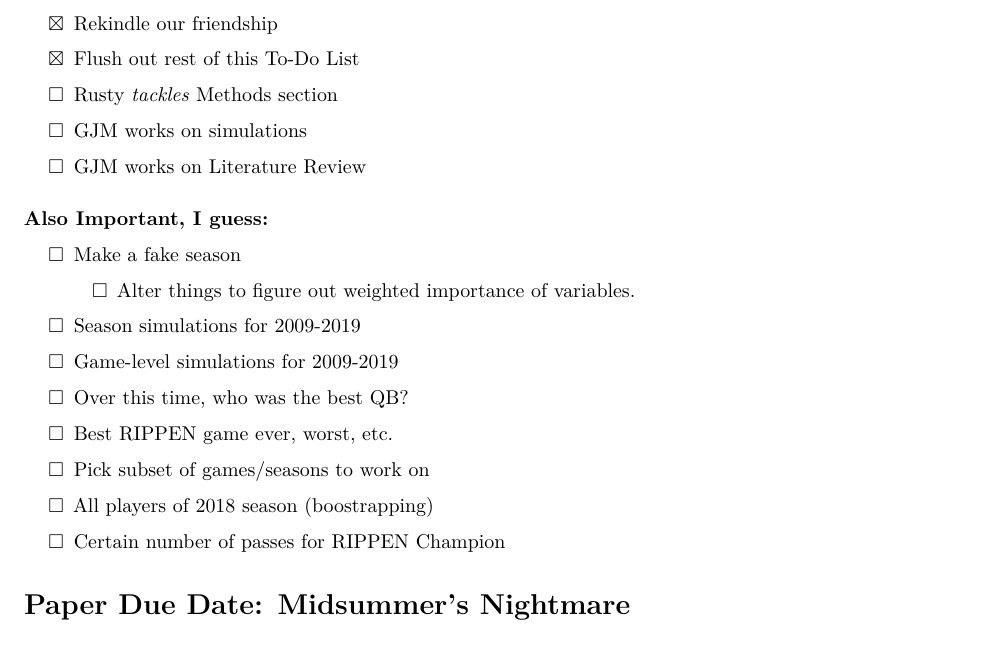
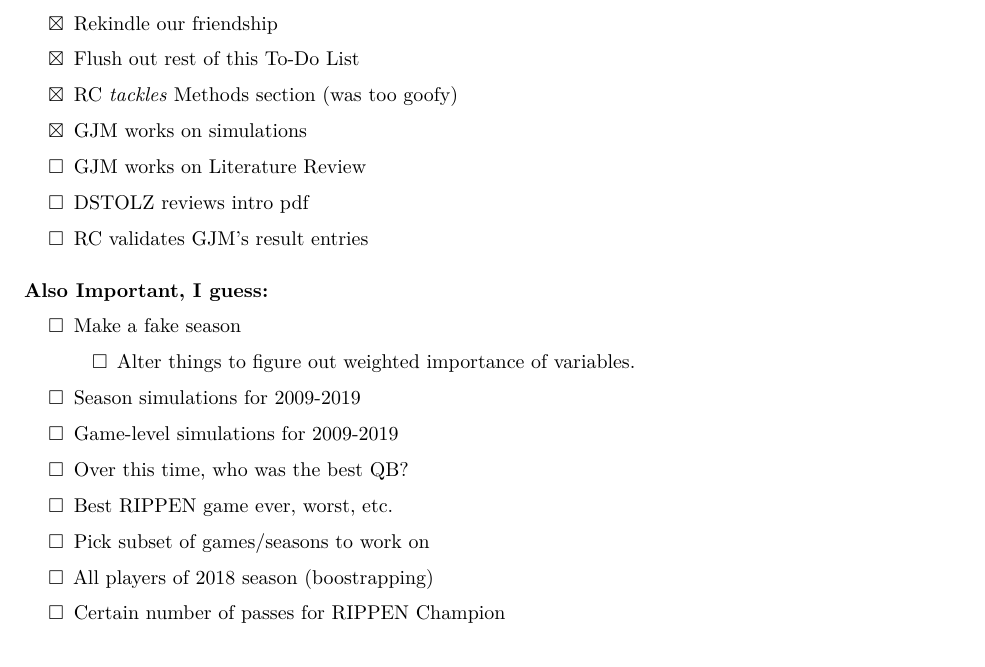
Before and after one commit to gjm112/RIPPEN, an R Markdown document (ToDo.Rmd): part of the page, cut so that both start at the same text. Rendered offline with R 4.5, knitr and Pandoc, then LaTeX, with nearby package versions.

Commit message:
Getting back into this

```diff
--- a/ToDo.Rmd
+++ b/ToDo.Rmd
@@ -11,11 +11,15 @@ output: pdf_document
 
 - [X] Flush out rest of this To-Do List
 
-- [ ] Rusty *tackles* Methods section
+- [X] RC *tackles* Methods section (was too goofy)
 
-- [ ] GJM works on simulations
+- [X] GJM works on simulations
 
 - [ ] GJM works on Literature Review
+
+- [ ] DSTOLZ reviews intro pdf
+
+- [ ] RC validates GJM's result entries
 
 #### Also Important, I guess:
 
@@ -36,7 +40,3 @@ output: pdf_document
 - [ ] All players of 2018 season (boostrapping)
 
 - [ ] Certain number of passes for RIPPEN Champion
-
-
-
-# Paper Due Date: Midsummer's Nightmare
```
